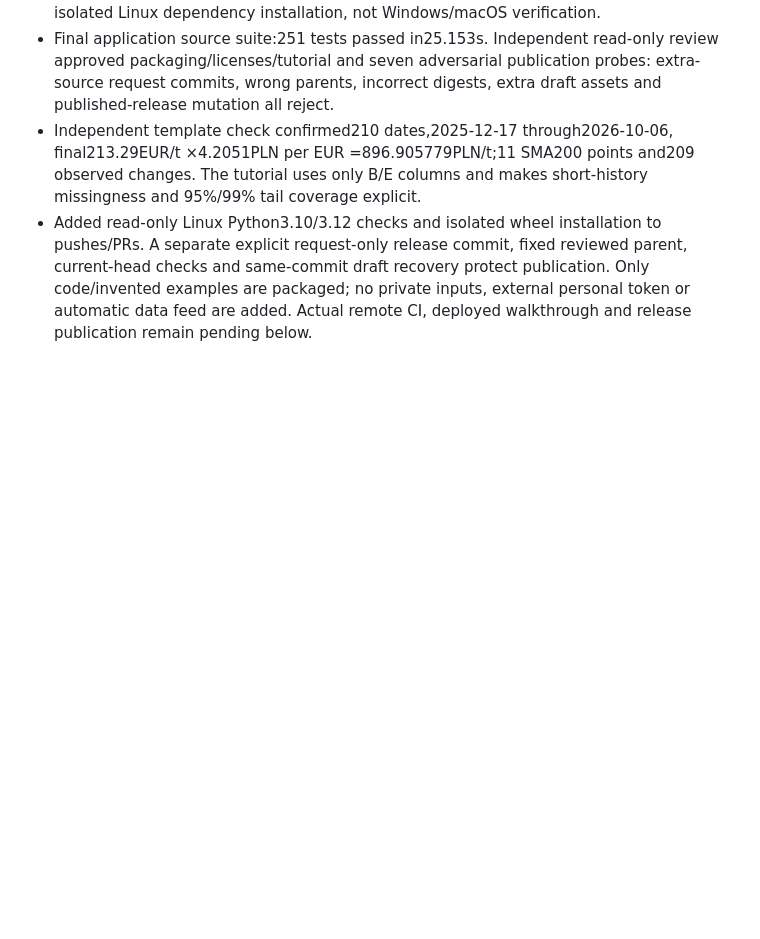
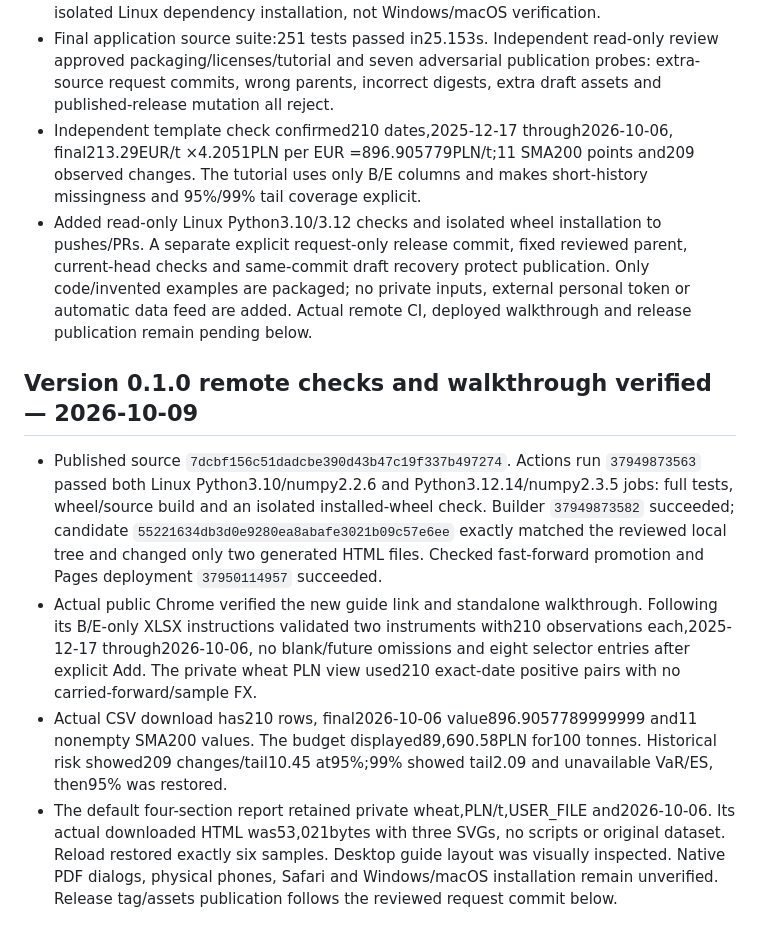
Before and after one commit to eluyz/SeasonLens, a Markdown page: STATUS.md, the part around the change. GitHub-like rendering; blank space fills up the shorter version.

Commit message:
Record verified v0.1.0 CI deployment and wheat walkthrough

```diff
--- a/STATUS.md
+++ b/STATUS.md
@@ -249,3 +249,10 @@ Limits: Python 3.12/pandas 2.2.3 only; no Windows/macOS/other-Python execution,
 - Final application source suite:251 tests passed in25.153s. Independent read-only review approved packaging/licenses/tutorial and seven adversarial publication probes: extra-source request commits, wrong parents, incorrect digests, extra draft assets and published-release mutation all reject.
 - Independent template check confirmed210 dates,2025-12-17 through2026-10-06, final213.29EUR/t ×4.2051PLN per EUR =896.905779PLN/t;11 SMA200 points and209 observed changes. The tutorial uses only B/E columns and makes short-history missingness and 95%/99% tail coverage explicit.
 - Added read-only Linux Python3.10/3.12 checks and isolated wheel installation to pushes/PRs. A separate explicit request-only release commit, fixed reviewed parent, current-head checks and same-commit draft recovery protect publication. Only code/invented examples are packaged; no private inputs, external personal token or automatic data feed are added. Actual remote CI, deployed walkthrough and release publication remain pending below.
+
+## Version 0.1.0 remote checks and walkthrough verified — 2026-10-09
+
+- Published source `7dcbf156c51dadcbe390d43b47c19f337b497274`. Actions run `37949873563` passed both Linux Python3.10/numpy2.2.6 and Python3.12.14/numpy2.3.5 jobs: full tests, wheel/source build and an isolated installed-wheel check. Builder `37949873582` succeeded; candidate `55221634db3d0e9280ea8abafe3021b09c57e6ee` exactly matched the reviewed local tree and changed only two generated HTML files. Checked fast-forward promotion and Pages deployment `37950114957` succeeded.
+- Actual public Chrome verified the new guide link and standalone walkthrough. Following its B/E-only XLSX instructions validated two instruments with210 observations each,2025-12-17 through2026-10-06, no blank/future omissions and eight selector entries after explicit Add. The private wheat PLN view used210 exact-date positive pairs with no carried-forward/sample FX.
+- Actual CSV download has210 rows, final2026-10-06 value896.9057789999999 and11 nonempty SMA200 values. The budget displayed89,690.58PLN for100 tonnes. Historical risk showed209 changes/tail10.45 at95%;99% showed tail2.09 and unavailable VaR/ES, then95% was restored.
+- The default four-section report retained private wheat,PLN/t,USER_FILE and2026-10-06. Its actual downloaded HTML was53,021bytes with three SVGs, no scripts or original dataset. Reload restored exactly six samples. Desktop guide layout was visually inspected. Native PDF dialogs, physical phones, Safari and Windows/macOS installation remain unverified. Release tag/assets publication follows the reviewed request commit below.
```
